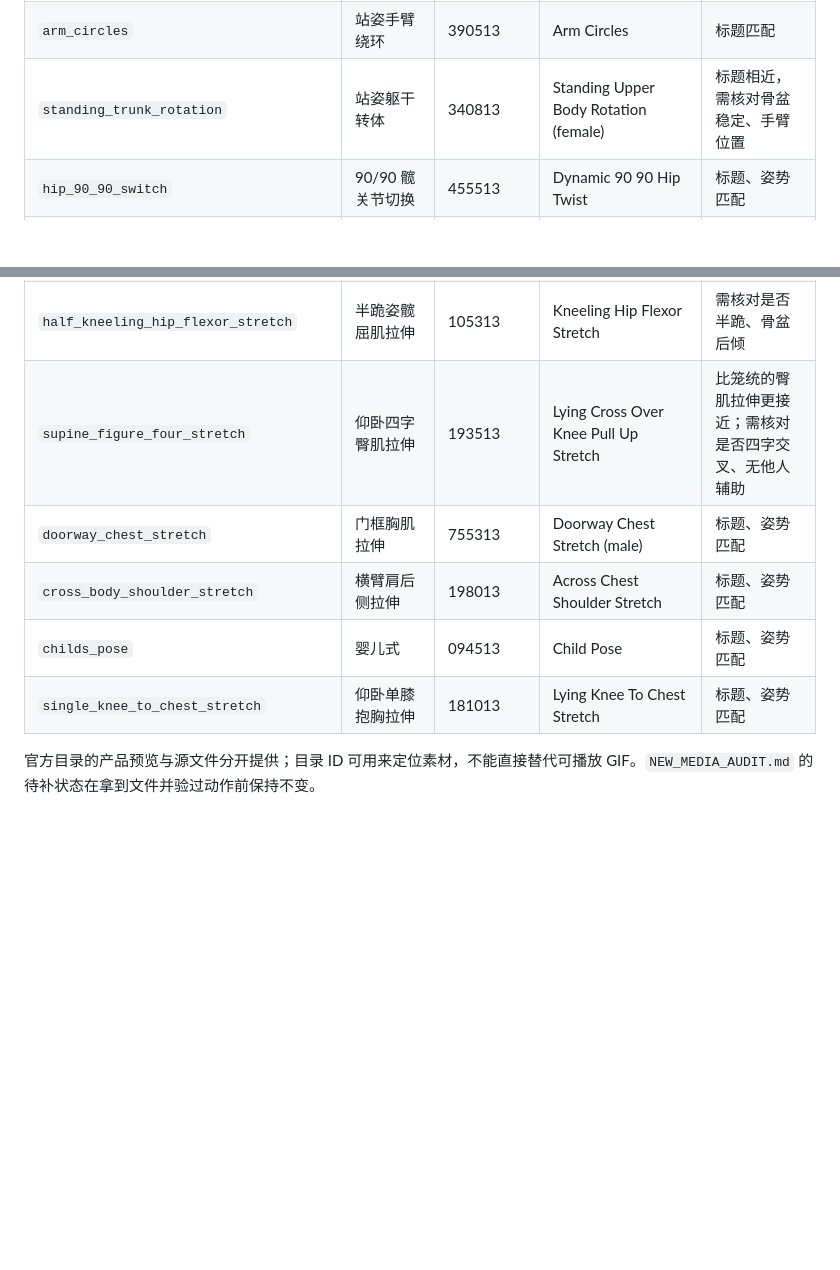
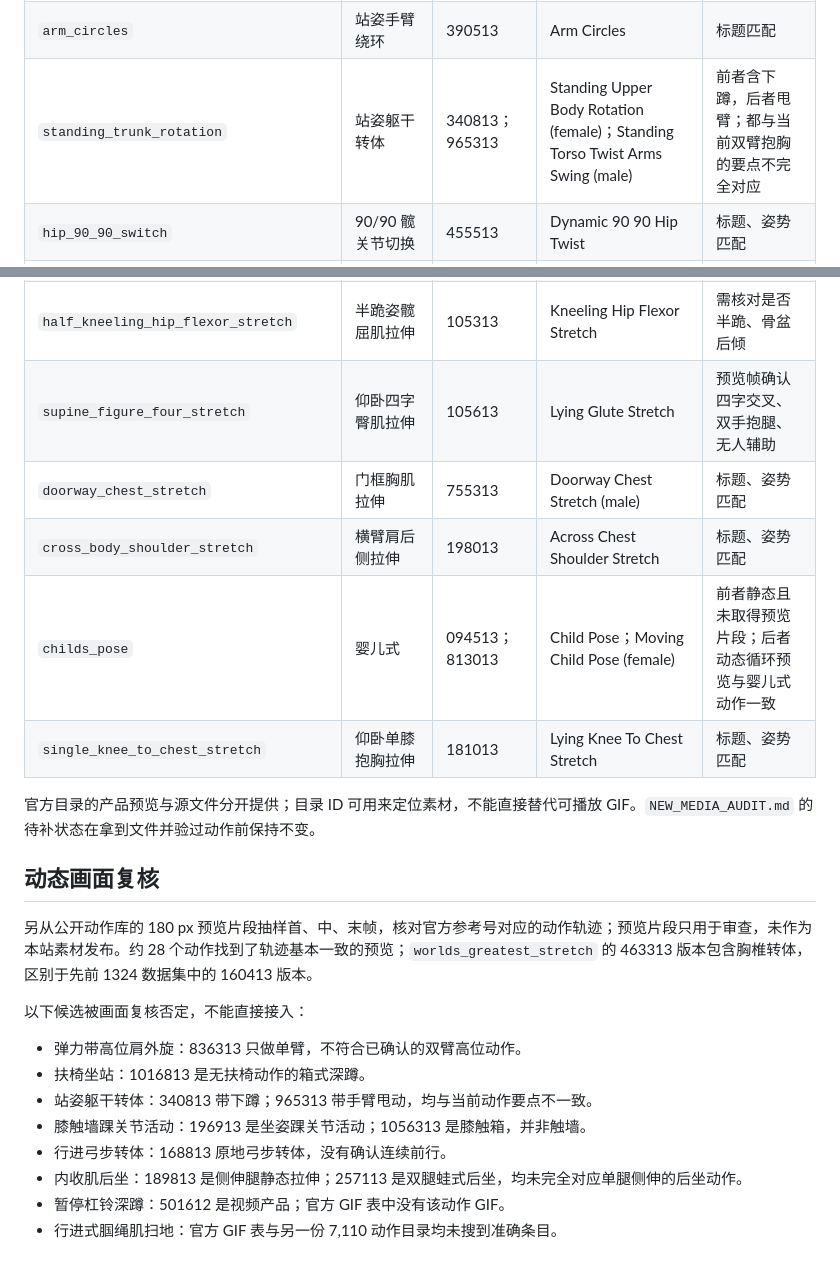
Before and after one commit to zhenhuali08-commits/TRAIN-LOG, a Markdown page: GYM_VISUAL_CATALOG_AUDIT.md, 2 parts joined by grey strips. Rendered like a GitHub page; blank space fills up the shorter version.

Commit message:
Record frame audit of additional Gym Visual candidates

```diff
--- a/GYM_VISUAL_CATALOG_AUDIT.md
+++ b/GYM_VISUAL_CATALOG_AUDIT.md
@@ -30,17 +30,32 @@
 | `front_back_leg_swing` | 站姿前后摆腿 | 350213 | Back Forward Leg Swings (male) | 标题、器械匹配 |
 | `side_leg_swing` | 站姿左右摆腿 | 463013 | Side To Side Leg Swings (male) | 标题、器械匹配 |
 | `arm_circles` | 站姿手臂绕环 | 390513 | Arm Circles | 标题匹配 |
-| `standing_trunk_rotation` | 站姿躯干转体 | 340813 | Standing Upper Body Rotation (female) | 标题相近，需核对骨盆稳定、手臂位置 |
+| `standing_trunk_rotation` | 站姿躯干转体 | 340813；965313 | Standing Upper Body Rotation (female)；Standing Torso Twist Arms Swing (male) | 前者含下蹲，后者甩臂；都与当前双臂抱胸的要点不完全对应 |
 | `hip_90_90_switch` | 90/90 髋关节切换 | 455513 | Dynamic 90 90 Hip Twist | 标题、姿势匹配 |
 | `adductor_rockback` | 内收肌后坐 | 189813；257113 | Kneeling Leg Out Adductor Stretch；Rocking Frog Stretch | 前者一腿侧伸、后者后坐；尚未找到兼有两者的准确动图 |
 | `knee_to_wall_ankle_mobility` | 膝触墙踝关节活动 | 196913 | Mobilization Of Ankle Stretch | 相近，需核对是否膝触墙、脚跟不离地 |
 | `walking_hamstring_sweep` | 行进式腘绳肌扫地 | — | — | 官方 GIF 表未找到准确候选 |
 | `standing_quad_stretch` | 站姿股四头肌拉伸 | 105913 | Standing Quadriceps Stretch | 标题、姿势匹配 |
 | `half_kneeling_hip_flexor_stretch` | 半跪姿髋屈肌拉伸 | 105313 | Kneeling Hip Flexor Stretch | 需核对是否半跪、骨盆后倾 |
-| `supine_figure_four_stretch` | 仰卧四字臀肌拉伸 | 193513 | Lying Cross Over Knee Pull Up Stretch | 比笼统的臀肌拉伸更接近；需核对是否四字交叉、无他人辅助 |
+| `supine_figure_four_stretch` | 仰卧四字臀肌拉伸 | 105613 | Lying Glute Stretch | 预览帧确认四字交叉、双手抱腿、无人辅助 |
 | `doorway_chest_stretch` | 门框胸肌拉伸 | 755313 | Doorway Chest Stretch (male) | 标题、姿势匹配 |
 | `cross_body_shoulder_stretch` | 横臂肩后侧拉伸 | 198013 | Across Chest Shoulder Stretch | 标题、姿势匹配 |
-| `childs_pose` | 婴儿式 | 094513 | Child Pose | 标题、姿势匹配 |
+| `childs_pose` | 婴儿式 | 094513；813013 | Child Pose；Moving Child Pose (female) | 前者静态且未取得预览片段；后者动态循环预览与婴儿式动作一致 |
 | `single_knee_to_chest_stretch` | 仰卧单膝抱胸拉伸 | 181013 | Lying Knee To Chest Stretch | 标题、姿势匹配 |
 
 官方目录的产品预览与源文件分开提供；目录 ID 可用来定位素材，不能直接替代可播放 GIF。`NEW_MEDIA_AUDIT.md` 的待补状态在拿到文件并验过动作前保持不变。
+
+## 动态画面复核
+
+另从公开动作库的 180 px 预览片段抽样首、中、末帧，核对官方参考号对应的动作轨迹；预览片段只用于审查，未作为本站素材发布。约 28 个动作找到了轨迹基本一致的预览；`worlds_greatest_stretch` 的 463313 版本包含胸椎转体，区别于先前 1324 数据集中的 160413 版本。
+
+以下候选被画面复核否定，不能直接接入：
+
+- 弹力带高位肩外旋：836313 只做单臂，不符合已确认的双臂高位动作。
+- 扶椅坐站：1016813 是无扶椅动作的箱式深蹲。
+- 站姿躯干转体：340813 带下蹲；965313 带手臂甩动，均与当前动作要点不一致。
+- 膝触墙踝关节活动：196913 是坐姿踝关节活动；1056313 是膝触箱，并非触墙。
+- 行进弓步转体：168813 原地弓步转体，没有确认连续前行。
+- 内收肌后坐：189813 是侧伸腿静态拉伸；257113 是双腿蛙式后坐，均未完全对应单腿侧伸的后坐动作。
+- 暂停杠铃深蹲：501612 是视频产品；官方 GIF 表中没有该动作 GIF。
+- 行进式腘绳肌扫地：官方 GIF 表与另一份 7,110 动作目录均未搜到准确条目。
```
